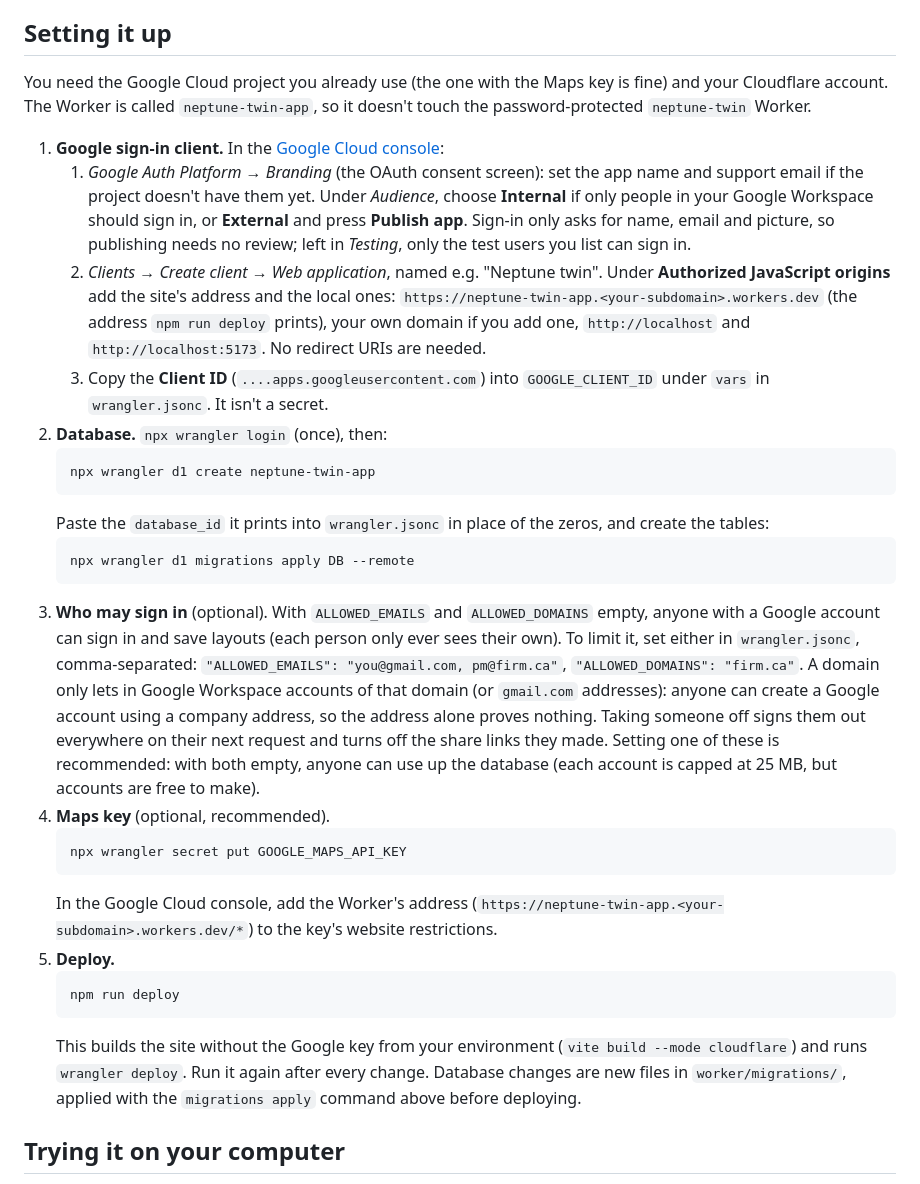
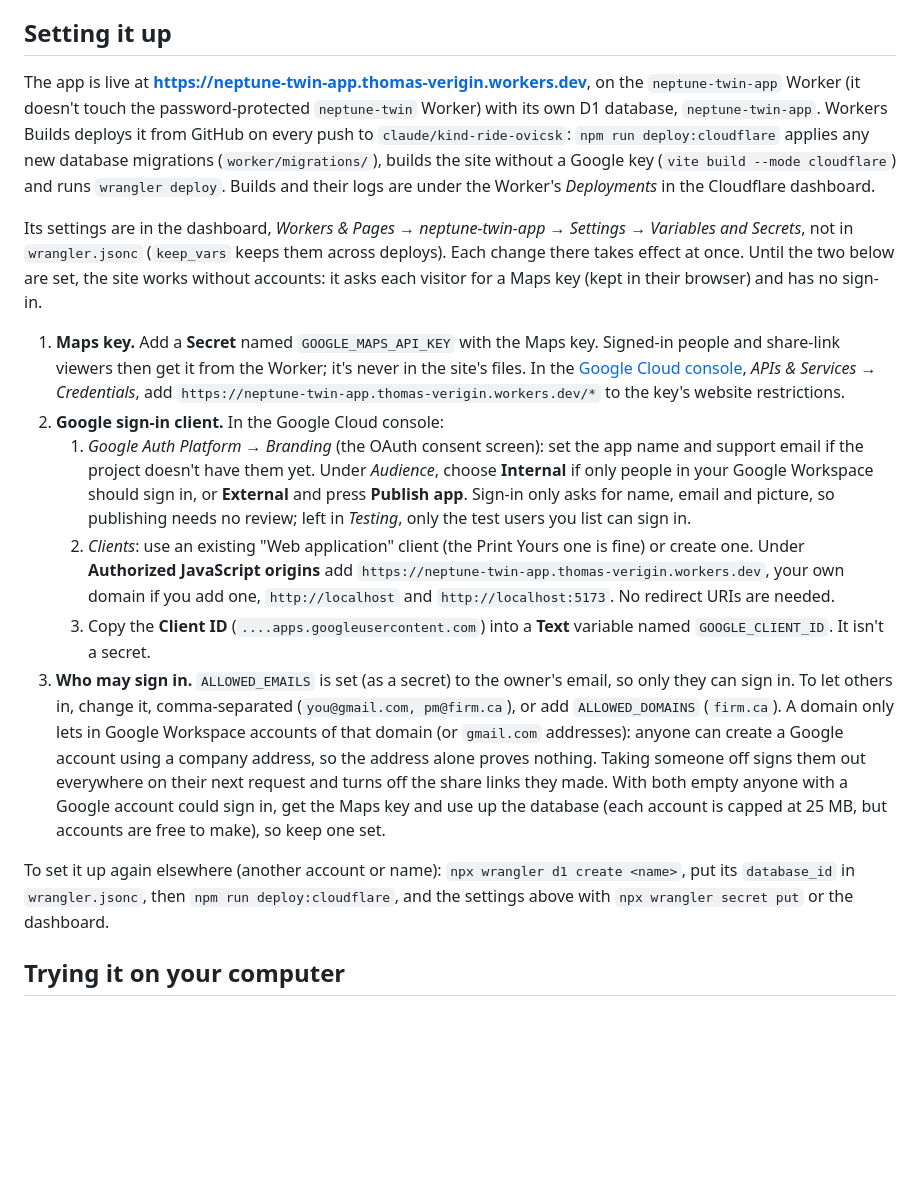
Before and after one commit to TTVV-7/Neptune-digital-twin, a Markdown page: docs/accounts.md, the part around the change. GitHub-like rendering; blank space fills up the shorter version.

````diff
--- a/docs/accounts.md
+++ b/docs/accounts.md
@@ -37,53 +37,47 @@ see [premium.md](premium.md).
 
 ## Setting it up
 
-You need the Google Cloud project you already use (the one with the Maps key is fine) and your
-Cloudflare account. The Worker is called `neptune-twin-app`, so it doesn't touch the
-password-protected `neptune-twin` Worker.
+The app is live at **https://neptune-twin-app.thomas-verigin.workers.dev**, on the
+`neptune-twin-app` Worker (it doesn't touch the password-protected `neptune-twin` Worker) with
+its own D1 database, `neptune-twin-app`. Workers Builds deploys it from GitHub on every push to
+`claude/kind-ride-ovicsk`: `npm run deploy:cloudflare` applies any new database migrations
+(`worker/migrations/`), builds the site without a Google key (`vite build --mode cloudflare`) and
+runs `wrangler deploy`. Builds and their logs are under the Worker's *Deployments* in the
+Cloudflare dashboard.
 
-1. **Google sign-in client.** In the [Google Cloud console](https://console.cloud.google.com/):
+Its settings are in the dashboard, *Workers & Pages → neptune-twin-app → Settings → Variables
+and Secrets*, not in `wrangler.jsonc` (`keep_vars` keeps them across deploys). Each change there
+takes effect at once. Until the two below are set, the site works without accounts: it asks each
+visitor for a Maps key (kept in their browser) and has no sign-in.
+
+1. **Maps key.** Add a **Secret** named `GOOGLE_MAPS_API_KEY` with the Maps key. Signed-in people
+   and share-link viewers then get it from the Worker; it's never in the site's files. In the
+   [Google Cloud console](https://console.cloud.google.com/), *APIs & Services → Credentials*, add
+   `https://neptune-twin-app.thomas-verigin.workers.dev/*` to the key's website restrictions.
+2. **Google sign-in client.** In the Google Cloud console:
    1. *Google Auth Platform → Branding* (the OAuth consent screen): set the app name and support
       email if the project doesn't have them yet. Under *Audience*, choose **Internal** if only people
       in your Google Workspace should sign in, or **External** and press **Publish app**. Sign-in
       only asks for name, email and picture, so publishing needs no review; left in *Testing*,
       only the test users you list can sign in.
-   2. *Clients → Create client → Web application*, named e.g. "Neptune twin". Under **Authorized
-      JavaScript origins** add the site's address and the local ones:
-      `https://neptune-twin-app.<your-subdomain>.workers.dev` (the address `npm run deploy`
-      prints), your own domain if you add one, `http://localhost` and `http://localhost:5173`.
-      No redirect URIs are needed.
-   3. Copy the **Client ID** (`....apps.googleusercontent.com`) into `GOOGLE_CLIENT_ID` under
-      `vars` in `wrangler.jsonc`. It isn't a secret.
-2. **Database.** `npx wrangler login` (once), then:
-   ```bash
-   npx wrangler d1 create neptune-twin-app
-   ```
-   Paste the `database_id` it prints into `wrangler.jsonc` in place of the zeros, and create the
-   tables:
-   ```bash
-   npx wrangler d1 migrations apply DB --remote
-   ```
-3. **Who may sign in** (optional). With `ALLOWED_EMAILS` and `ALLOWED_DOMAINS` empty, anyone with a
-   Google account can sign in and save layouts (each person only ever sees their own). To limit it,
-   set either in `wrangler.jsonc`, comma-separated: `"ALLOWED_EMAILS": "you@gmail.com, pm@firm.ca"`,
-   `"ALLOWED_DOMAINS": "firm.ca"`. A domain only lets in Google Workspace accounts of that domain
+   2. *Clients*: use an existing "Web application" client (the Print Yours one is fine) or create
+      one. Under **Authorized JavaScript origins** add
+      `https://neptune-twin-app.thomas-verigin.workers.dev`, your own domain if you add one,
+      `http://localhost` and `http://localhost:5173`. No redirect URIs are needed.
+   3. Copy the **Client ID** (`....apps.googleusercontent.com`) into a **Text** variable named
+      `GOOGLE_CLIENT_ID`. It isn't a secret.
+3. **Who may sign in.** `ALLOWED_EMAILS` is set (as a secret) to the owner's email, so only they
+   can sign in. To let others in, change it, comma-separated (`you@gmail.com, pm@firm.ca`), or add
+   `ALLOWED_DOMAINS` (`firm.ca`). A domain only lets in Google Workspace accounts of that domain
    (or `gmail.com` addresses): anyone can create a Google account using a company address, so the
    address alone proves nothing. Taking someone off signs them out everywhere on their next request
-   and turns off the share links they made. Setting one of these is recommended: with both empty,
-   anyone can use up the database (each account is capped at 25 MB, but accounts are free to make).
-4. **Maps key** (optional, recommended).
-   ```bash
-   npx wrangler secret put GOOGLE_MAPS_API_KEY
-   ```
-   In the Google Cloud console, add the Worker's address (`https://neptune-twin-app.<your-subdomain>.workers.dev/*`)
-   to the key's website restrictions.
-5. **Deploy.**
-   ```bash
-   npm run deploy
-   ```
-   This builds the site without the Google key from your environment (`vite build --mode cloudflare`)
-   and runs `wrangler deploy`. Run it again after every change. Database changes are new files in
-   `worker/migrations/`, applied with the `migrations apply` command above before deploying.
+   and turns off the share links they made. With both empty anyone with a Google account could
+   sign in, get the Maps key and use up the database (each account is capped at 25 MB, but
+   accounts are free to make), so keep one set.
+
+To set it up again elsewhere (another account or name): `npx wrangler d1 create <name>`, put its
+`database_id` in `wrangler.jsonc`, then `npm run deploy:cloudflare`, and the settings above with
+`npx wrangler secret put` or the dashboard.
 
 ## Trying it on your computer
 
````
Also changed, not shown: README.md (+2 -0 lines), docs/premium.md (+3 -3 lines).
